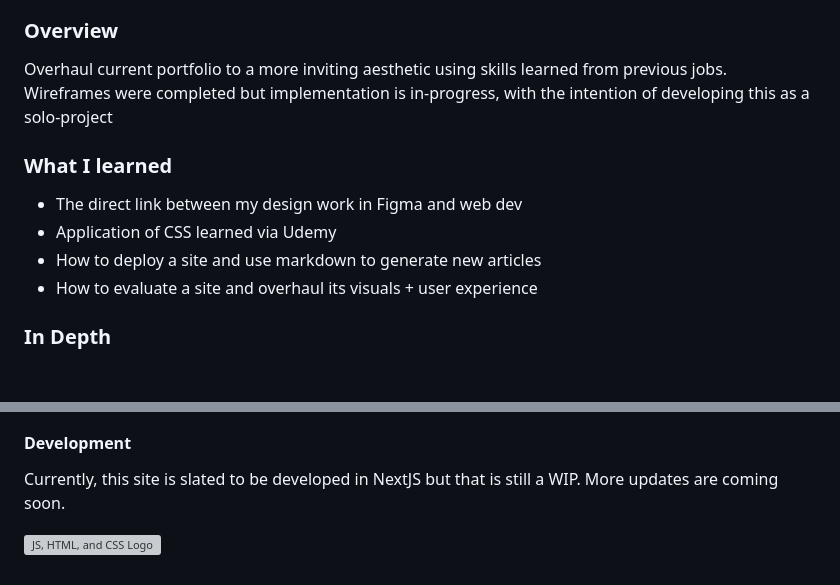
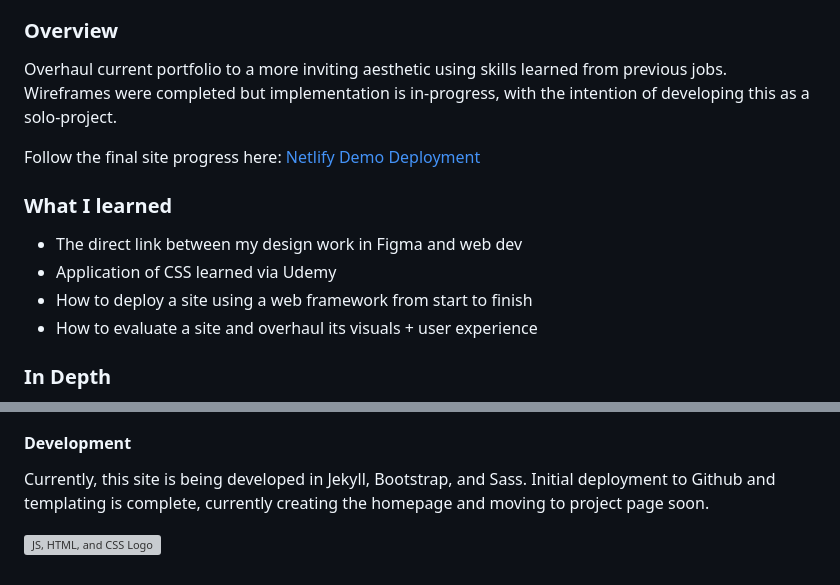
Before and after one commit to Hakata-jpn/portfolio-site2, a Markdown page: projects/portfolio.md, 2 parts joined by grey strips. Rendered like a GitHub page; blank space fills up the shorter version; grey boxes are pictures that could not be loaded.

Commit message:
Updated portfolio link with dev project link

```diff
--- a/projects/portfolio.md
+++ b/projects/portfolio.md
@@ -25,13 +25,15 @@ tags:
 
 ### Overview
 
-Overhaul current portfolio to a more inviting aesthetic using skills learned from previous jobs. Wireframes were completed but implementation is in-progress, with the intention of developing this as a solo-project
+Overhaul current portfolio to a more inviting aesthetic using skills learned from previous jobs. Wireframes were completed but implementation is in-progress, with the intention of developing this as a solo-project.
+
+Follow the final site progress here: [Netlify Demo Deployment](https://chipper-cranachan-7c0631.netlify.app/)
 
 ### What I learned
 
 - The direct link between my design work in Figma and web dev
 - Application of CSS learned via Udemy
-- How to deploy a site and use markdown to generate new articles
+- How to deploy a site using a web framework from start to finish
 - How to evaluate a site and overhaul its visuals + user experience
 
 ### In Depth
@@ -57,6 +59,6 @@ With all of these factors in consideration, a new design was in order with the g
 
 #### Development
 
-Currently, this site is slated to be developed in NextJS but that is still a WIP. More updates are coming soon.
+Currently, this site is being developed in Jekyll, Bootstrap, and Sass. Initial deployment to Github and templating is complete, currently creating the homepage and moving to project page soon.
 
 ![JS, HTML, and CSS Logo](/static/img/web-dev-logos.svg)
```
